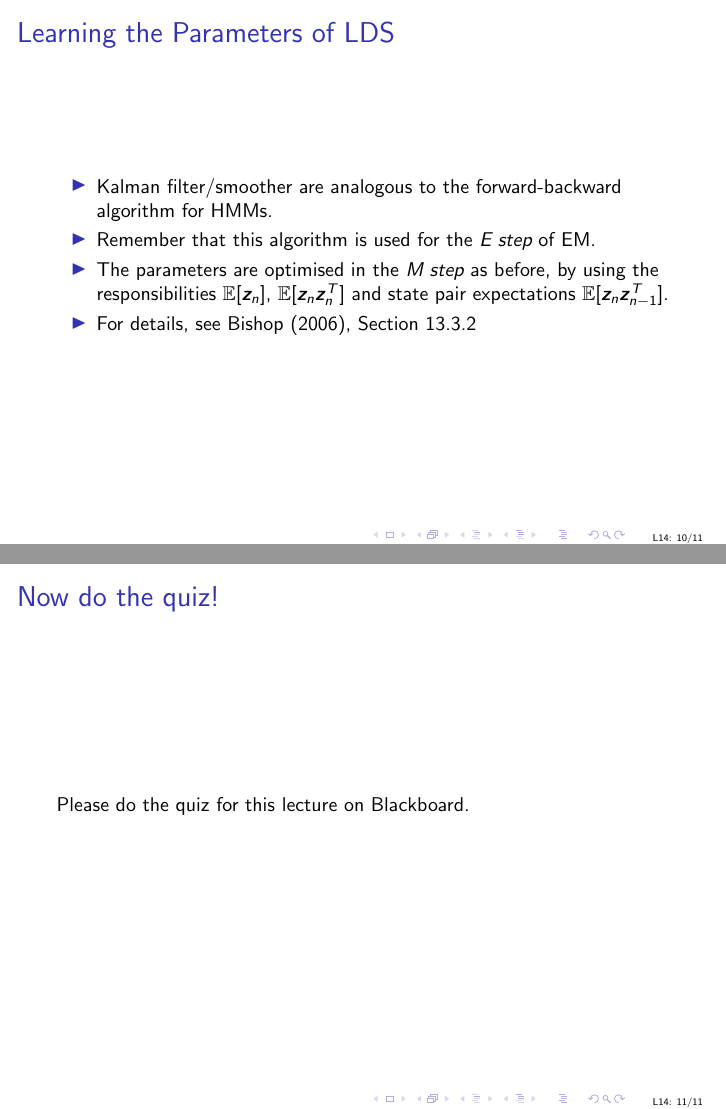
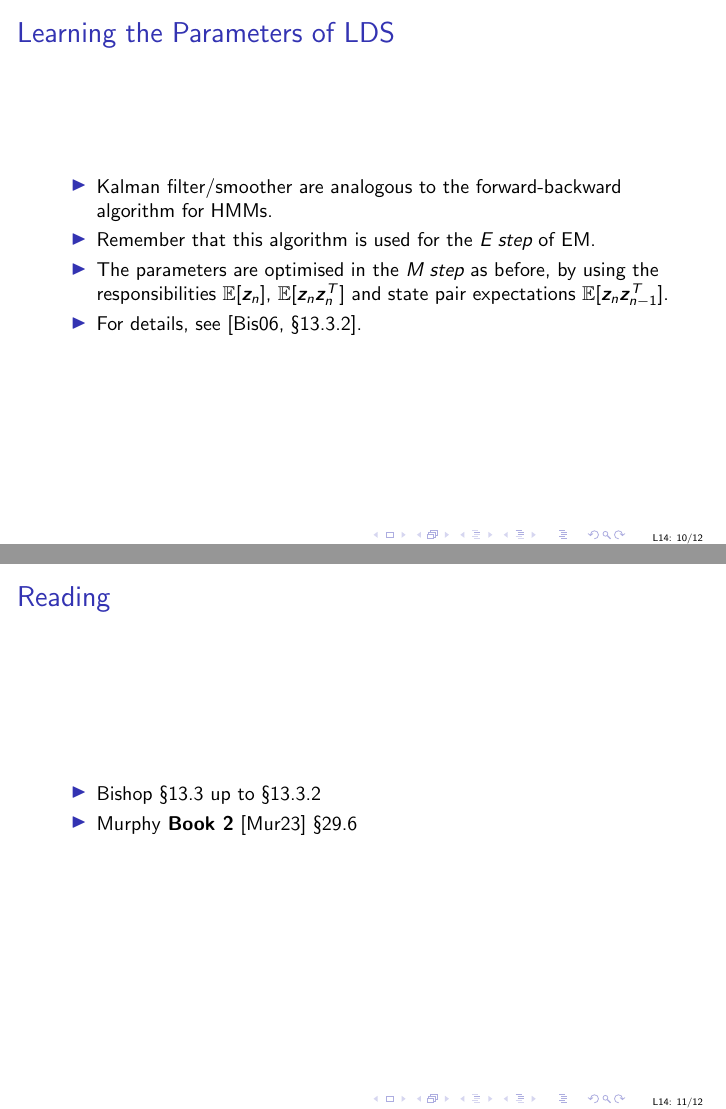
Before and after one commit to uob-COMS30035/uob-COMS30035.github.io, LaTeX slides (lectures/lect14/lect14.tex): pages 10 and 11 of 11 before the commit and pages 10 and 11 of 13 after it, joined at a grey line. Compiled offline with pdfLaTeX.

Commit message:
HMM and LDS lectures done

```diff
--- a/lectures/lect14/lect14.tex
+++ b/lectures/lect14/lect14.tex
@@ -142,7 +142,7 @@ $\hat{\alpha}(\bs z_n) = p(\bs z_n | \bs x_1, ..., \bs x_n) = \mathcal{N}(\bs z_
 \item We can view each forward step as predicting $\bs z_n$ based on the distribution over $\bs z_{n-1}$, then correcting
 that prediction given the new observation $\bs x_n$.
 % note that as we predict forward in time, we increase uncertainty in z_n to represent the possible state transitions
-\item For details, see Bishop (2006), Section 13.3.1
+\item For details, see \cite[\S13.3.1]{bishop06:_patter_recog_machin_learn}.
 \end{itemize}
 % plot of an example
 \end{frame}
@@ -157,7 +157,7 @@ that prediction given the new observation $\bs x_n$.
 state to the start of the sequence.
 \item The backward messages contain information about future states that affects the posterior distribution at each step $n$.
 \item Since the transition and emission probabilities are all Gaussian, the posterior \emph{responsibilities} are also Gaussian, as are the \emph{state pair} expectations.
-\item For details, see Bishop (2006), Section 13.3.1
+\item For details, see \cite[\S13.3.1]{bishop06:_patter_recog_machin_learn}.
 \end{itemize}
 % plot of an example
 \end{frame}
@@ -172,16 +172,36 @@ state to the start of the sequence.
 \item Remember that this algorithm is used for the \emph{E step} of EM.
 \item The parameters are optimised in the \emph{M step} as before, by using the responsibilities
 $\mathbb{E}[\bs z_n]$, $\mathbb{E}[\bs z_n \bs z_n^T]$ and state pair expectations $\mathbb{E}[\bs z_n \bs z_{n-1}^T]$.
-\item For details, see Bishop (2006), Section 13.3.2
+\item For details, see \cite[\S13.3.2]{bishop06:_patter_recog_machin_learn}.
 \end{itemize}
 % plot of an example
 \end{frame}
+%%%%%%%%%%%%%%%%%%%%%%%%%%%%%%%%%%%%%%%%%%%%%%%%%%%%%%%%%%%%%%%%%%%%%%
+\begin{titledslide}{Reading}
 
-\begin{frame}
-\frametitle{Now do the quiz!}
+  \begin{itemize}
+  \item Bishop \S13.3 up to \S13.3.2
+  \item Murphy \textbf{Book 2} \cite{pml2Book} \S29.6
+  \end{itemize}
 
-Please do the quiz for this lecture on Blackboard.
-\end{frame}
+
+\end{titledslide}
+%%%%%%%%%%%%%%%%%%%%%%%%%%%%%%%%%%%%%%%%%%%%%%%%%%%%%%%%%%%%%%%%%%%%%%
+\begin{titledslide}{Problems and quizzes}
+
+  \begin{itemize}
+  \item No problems.
+  \item Quizzes:
+    \begin{itemize}
+    \item Week~7: Linear Dynamical Systems
+    \end{itemize}
+  \end{itemize}
+
+\end{titledslide}
+%%%%%%%%%%%%%%%%%%%%%%%%%%%%%%%%%%%%%%%%%%%%%%%%%%%%%%%%%%%%%%%%%%%%%%
+\bibliographystyle{alpha}
+\bibliography{../ml}
+
 
 
 \end{document}
```
Also changed, not shown: lectures/lect13/lect13.tex (+2 -1 lines), lectures/lect13/lect13.pdf, lectures/lect14/lect14.pdf (added).
